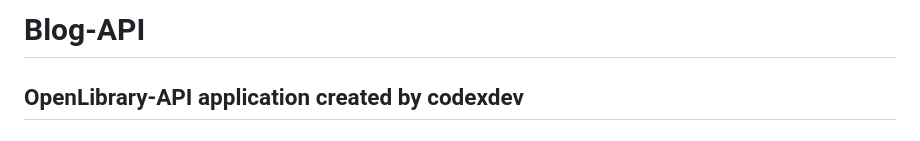
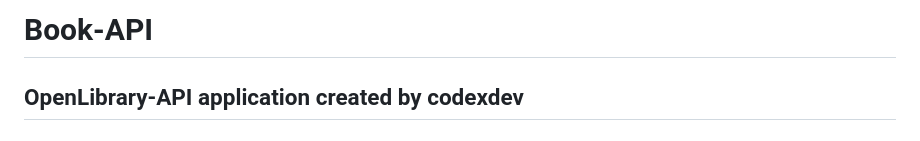
Before and after one commit to strahinjapopovic/book-api, a Markdown page: README.md, the part around the change. Drawn GitHub-style.

```diff
--- a/README.md
+++ b/README.md
@@ -1,4 +1,4 @@
-# Blog-API
+# Book-API
 
 ## OpenLibrary-API application created by codexdev
 
```
